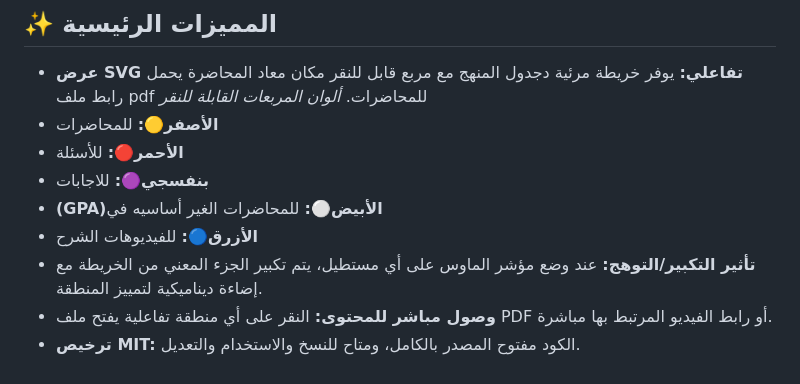
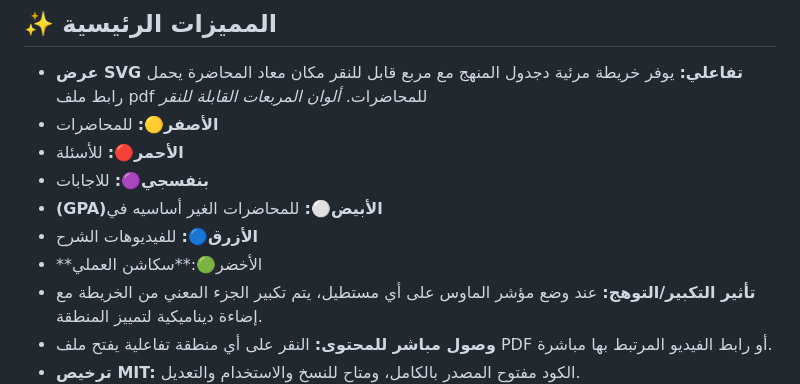
Before and after one commit to 05george/semester-3, a Markdown page: README.md, the part around the change. GitHub-like rendering.

```diff
--- a/README.md
+++ b/README.md
@@ -11,6 +11,7 @@
 * **بنفسجي🟣:** للاجابات
 * **(GPA)الأبيض⚪️:** للمحاضرات الغير أساسيه في
 * **الأزرق🔵:** للفيديوهات الشرح
+* **الأخضر🟢:**سكاشن العملي
 * **تأثير التكبير/التوهج:** عند وضع مؤشر الماوس على أي مستطيل، يتم تكبير الجزء المعني من الخريطة مع إضاءة ديناميكية لتمييز المنطقة.
 * **وصول مباشر للمحتوى:** النقر على أي منطقة تفاعلية يفتح ملف PDF أو رابط الفيديو المرتبط بها مباشرة.
 * **ترخيص MIT:** الكود مفتوح المصدر بالكامل، ومتاح للنسخ والاستخدام والتعديل.
```
